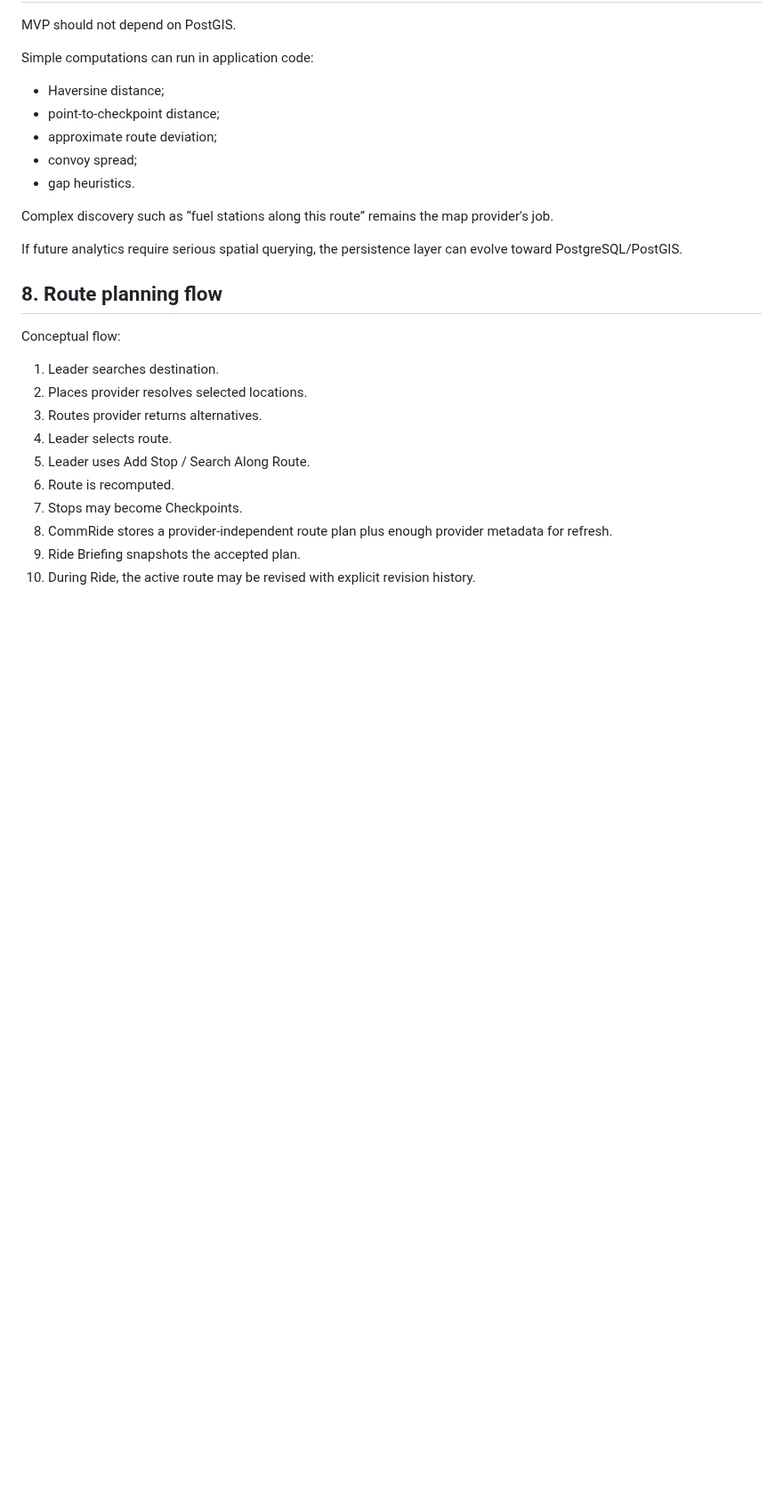
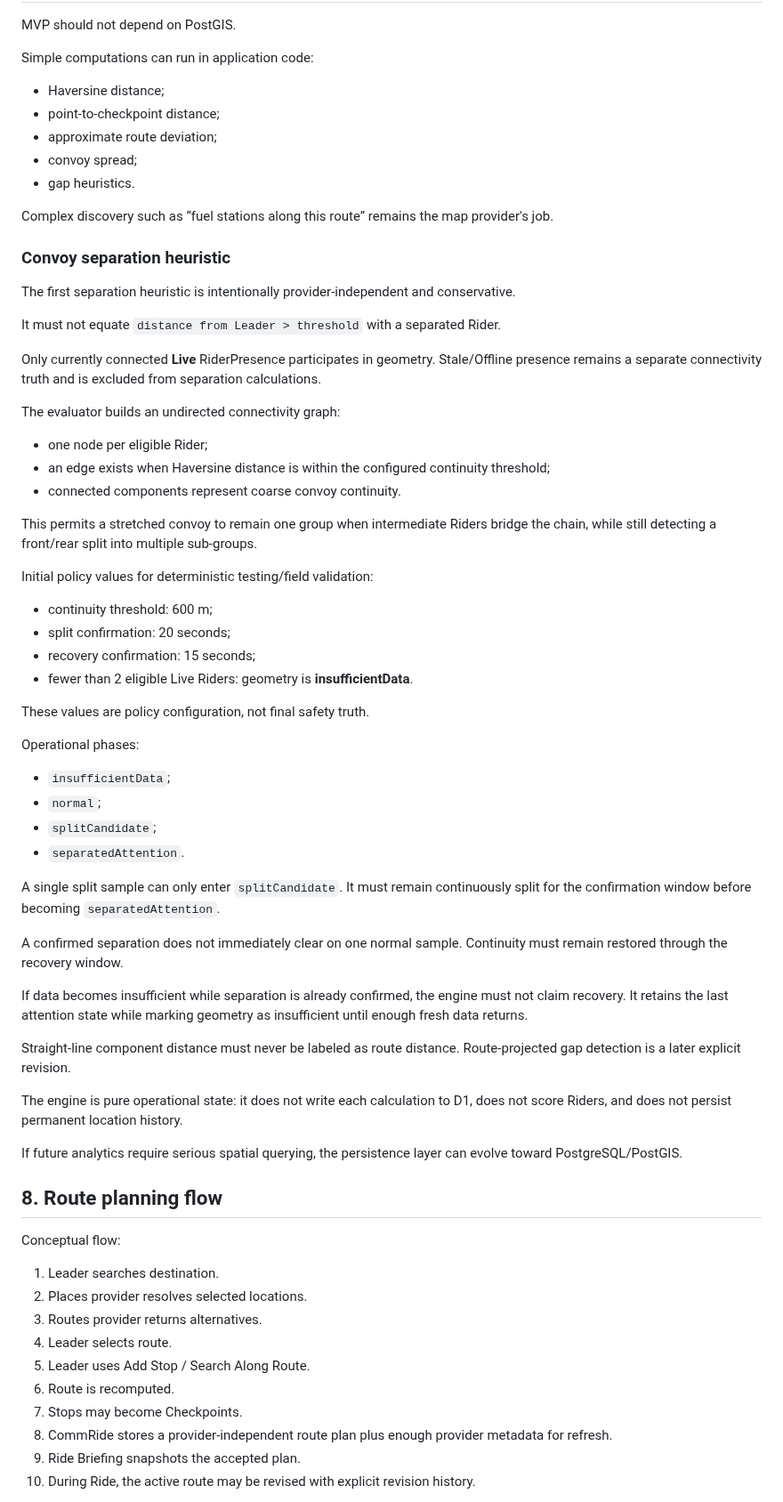
Before and after one commit to imadjinasi/commride, a Markdown page: docs/technical-architecture.md, the part around the change. Shown at 89% size. Drawn GitHub-style; blank space fills up the shorter version.

Commit message:
docs(separation): define conservative graph and hysteresis policy

```diff
--- a/docs/technical-architecture.md
+++ b/docs/technical-architecture.md
@@ -309,6 +309,61 @@ Simple computations can run in application code:
 
 Complex discovery such as “fuel stations along this route” remains the map provider's job.
 
+### Convoy separation heuristic
+
+The first separation heuristic is intentionally provider-independent and
+conservative.
+
+It must not equate `distance from Leader > threshold` with a separated Rider.
+
+Only currently connected **Live** RiderPresence participates in geometry.
+Stale/Offline presence remains a separate connectivity truth and is excluded
+from separation calculations.
+
+The evaluator builds an undirected connectivity graph:
+
+- one node per eligible Rider;
+- an edge exists when Haversine distance is within the configured continuity
+  threshold;
+- connected components represent coarse convoy continuity.
+
+This permits a stretched convoy to remain one group when intermediate Riders
+bridge the chain, while still detecting a front/rear split into multiple
+sub-groups.
+
+Initial policy values for deterministic testing/field validation:
+
+- continuity threshold: 600 m;
+- split confirmation: 20 seconds;
+- recovery confirmation: 15 seconds;
+- fewer than 2 eligible Live Riders: geometry is **insufficientData**.
+
+These values are policy configuration, not final safety truth.
+
+Operational phases:
+
+- `insufficientData`;
+- `normal`;
+- `splitCandidate`;
+- `separatedAttention`.
+
+A single split sample can only enter `splitCandidate`. It must remain
+continuously split for the confirmation window before becoming
+`separatedAttention`.
+
+A confirmed separation does not immediately clear on one normal sample.
+Continuity must remain restored through the recovery window.
+
+If data becomes insufficient while separation is already confirmed, the engine
+must not claim recovery. It retains the last attention state while marking
+geometry as insufficient until enough fresh data returns.
+
+Straight-line component distance must never be labeled as route distance.
+Route-projected gap detection is a later explicit revision.
+
+The engine is pure operational state: it does not write each calculation to D1,
+does not score Riders, and does not persist permanent location history.
+
 If future analytics require serious spatial querying, the persistence layer can evolve toward PostgreSQL/PostGIS.
 
 ## 8. Route planning flow
```
